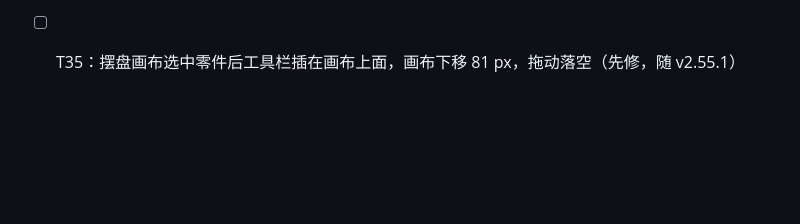
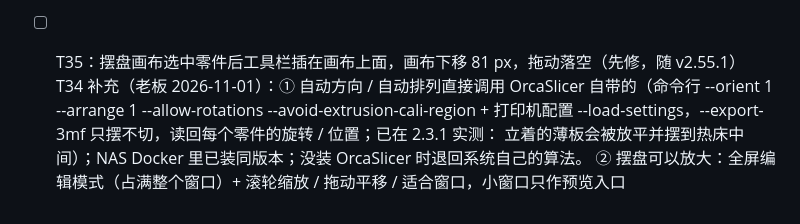
Before and after one commit to smallyjh-boop/3d-ops, a Markdown page: docs/PLAN.md, the part around the change. GitHub-like rendering; blank space fills up the shorter version.

Commit message:
PLAN：T34 补充调用 OrcaSlicer 自带的自动方向 / 排列、全屏放大编辑
Co-Authored-By: Claude Opus 5.5 <noreply@anthropic.com>
Claude-Session: https://claude.ai/code/session_01Y8jNGAHYJHZh1U97AFwbQM

```diff
--- a/docs/PLAN.md
+++ b/docs/PLAN.md
@@ -64,3 +64,7 @@ v2.52.0、v2.53.0 已发布；v2.54.0 已发布
   按真实轮廓自动排列（居中、避开废料口、只排选中、锁定）；手动改过的标「手动」不被覆盖；撤销重做；实时检查；切片后对照盘面图。
   分两步：① 3D 编辑器 + 手柄 + 贴面 + 自动方向 + 画布跳动，接产品编辑和生产 ② 模型库 / 组装视图 / 检查切片 + 轮廓排列
 - [ ] T35：摆盘画布选中零件后工具栏插在画布上面，画布下移 81 px，拖动落空（先修，随 v2.55.1）
+  T34 补充（老板 2026-11-01）：① 自动方向 / 自动排列直接调用 OrcaSlicer 自带的（命令行 --orient 1 --arrange 1 --allow-rotations
+  --avoid-extrusion-cali-region + 打印机配置 --load-settings，--export-3mf 只摆不切，读回每个零件的旋转 / 位置；已在 2.3.1 实测：
+  立着的薄板会被放平并摆到热床中间）；NAS Docker 里已装同版本；没装 OrcaSlicer 时退回系统自己的算法。
+  ② 摆盘可以放大：全屏编辑模式（占满整个窗口）+ 滚轮缩放 / 拖动平移 / 适合窗口，小窗口只作预览入口
```
